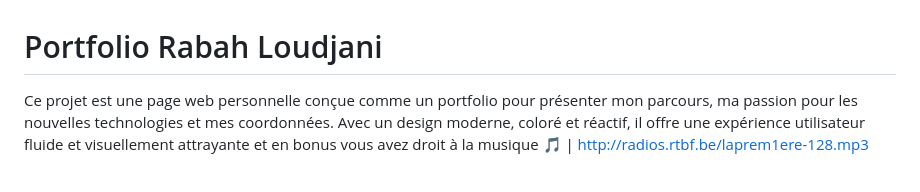
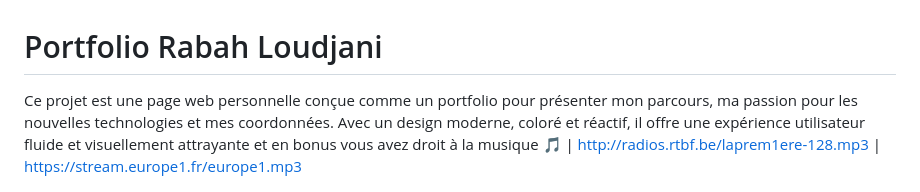
Before and after one commit to jawed56/page_personnelle, a Markdown page: README.md, the part around the change. Drawn GitHub-style.

Commit message:
Update README.md
Ajout d'URL

```diff
--- a/README.md
+++ b/README.md
@@ -1,6 +1,6 @@
 # Portfolio Rabah Loudjani
 
-Ce projet est une page web personnelle conçue comme un portfolio pour présenter mon parcours, ma passion pour les nouvelles technologies et mes coordonnées. Avec un design moderne, coloré et réactif, il offre une expérience utilisateur fluide et visuellement attrayante et en bonus vous avez droit à la musique &#127925; | http://radios.rtbf.be/laprem1ere-128.mp3
+Ce projet est une page web personnelle conçue comme un portfolio pour présenter mon parcours, ma passion pour les nouvelles technologies et mes coordonnées. Avec un design moderne, coloré et réactif, il offre une expérience utilisateur fluide et visuellement attrayante et en bonus vous avez droit à la musique &#127925; | http://radios.rtbf.be/laprem1ere-128.mp3 | https://stream.europe1.fr/europe1.mp3
 
 ![Capture d'écran](screenshot.png)
 
```
